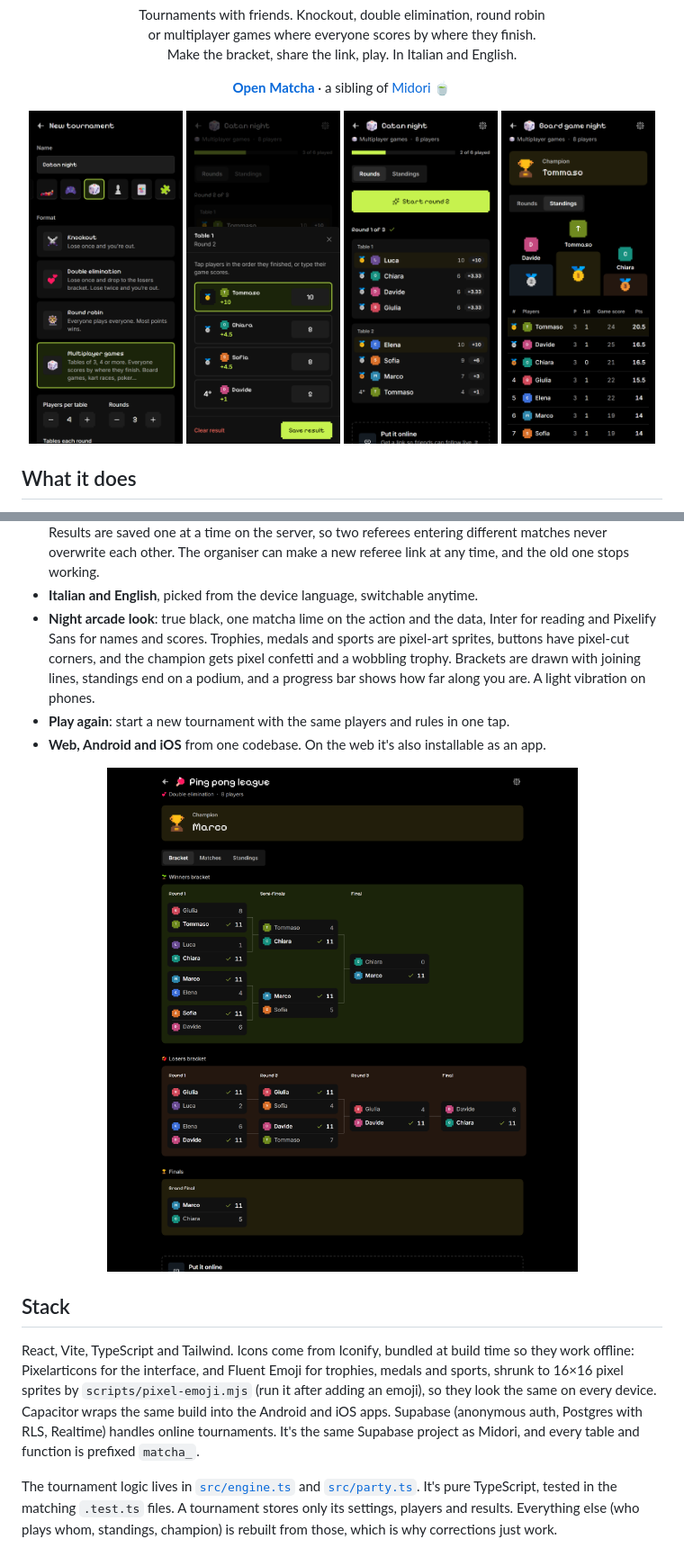
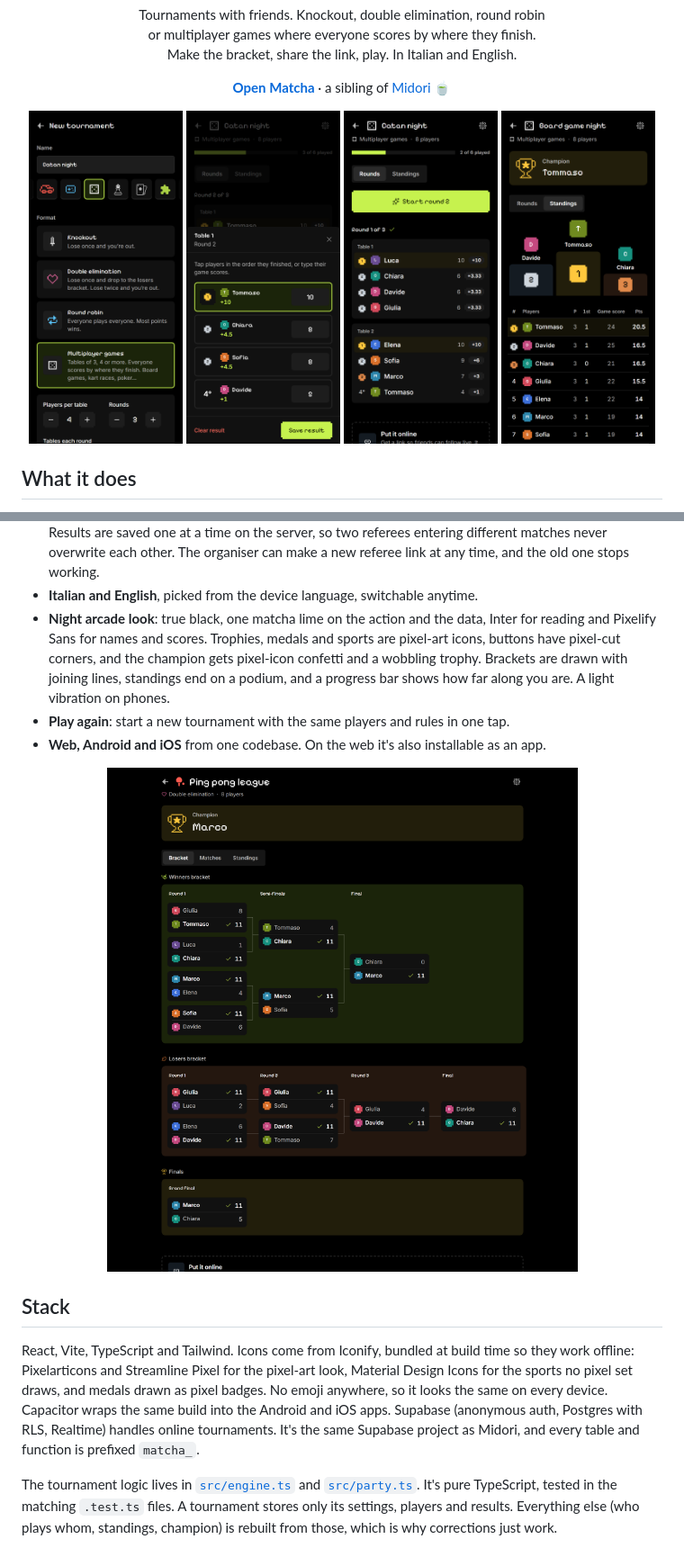
Before and after one commit to g1lg1l/matcha, a Markdown page: README.md, 2 parts joined by grey strips. Shown at 90% size. Drawn GitHub-style; pictures changed too: docs/screenshots/bracket-dark.png, docs/screenshots/mobile-create.png, docs/screenshots/mobile-podium.png.

```diff
--- a/README.md
+++ b/README.md
@@ -33,7 +33,7 @@
   - *Online*: saved in Supabase. Share the link and friends follow live. A local tournament can be put online at any time.
 - **Referee link.** Online, the organiser can send a second link. Whoever opens it can enter results and edit the tournament, but can't delete it. It's also how you run your tournament from your other devices. Results are saved one at a time on the server, so two referees entering different matches never overwrite each other. The organiser can make a new referee link at any time, and the old one stops working.
 - **Italian and English**, picked from the device language, switchable anytime.
-- **Night arcade look**: true black, one matcha lime on the action and the data, Inter for reading and Pixelify Sans for names and scores. Trophies, medals and sports are pixel-art sprites, buttons have pixel-cut corners, and the champion gets pixel confetti and a wobbling trophy. Brackets are drawn with joining lines, standings end on a podium, and a progress bar shows how far along you are. A light vibration on phones.
+- **Night arcade look**: true black, one matcha lime on the action and the data, Inter for reading and Pixelify Sans for names and scores. Trophies, medals and sports are pixel-art icons, buttons have pixel-cut corners, and the champion gets pixel-icon confetti and a wobbling trophy. Brackets are drawn with joining lines, standings end on a podium, and a progress bar shows how far along you are. A light vibration on phones.
 - **Play again**: start a new tournament with the same players and rules in one tap.
 - **Web, Android and iOS** from one codebase. On the web it's also installable as an app.
 
@@ -41,7 +41,7 @@
 
 ## Stack
 
-React, Vite, TypeScript and Tailwind. Icons come from Iconify, bundled at build time so they work offline: Pixelarticons for the interface, and Fluent Emoji for trophies, medals and sports, shrunk to 16×16 pixel sprites by `scripts/pixel-emoji.mjs` (run it after adding an emoji), so they look the same on every device. Capacitor wraps the same build into the Android and iOS apps. Supabase (anonymous auth, Postgres with RLS, Realtime) handles online tournaments. It's the same Supabase project as Midori, and every table and function is prefixed `matcha_`.
+React, Vite, TypeScript and Tailwind. Icons come from Iconify, bundled at build time so they work offline: Pixelarticons and Streamline Pixel for the pixel-art look, Material Design Icons for the sports no pixel set draws, and medals drawn as pixel badges. No emoji anywhere, so it looks the same on every device. Capacitor wraps the same build into the Android and iOS apps. Supabase (anonymous auth, Postgres with RLS, Realtime) handles online tournaments. It's the same Supabase project as Midori, and every table and function is prefixed `matcha_`.
 
 The tournament logic lives in [`src/engine.ts`](src/engine.ts) and [`src/party.ts`](src/party.ts). It's pure TypeScript, tested in the matching `.test.ts` files. A tournament stores only its settings, players and results. Everything else (who plays whom, standings, champion) is rebuilt from those, which is why corrections just work.
 
```
Also changed, not shown: 9 other files.
